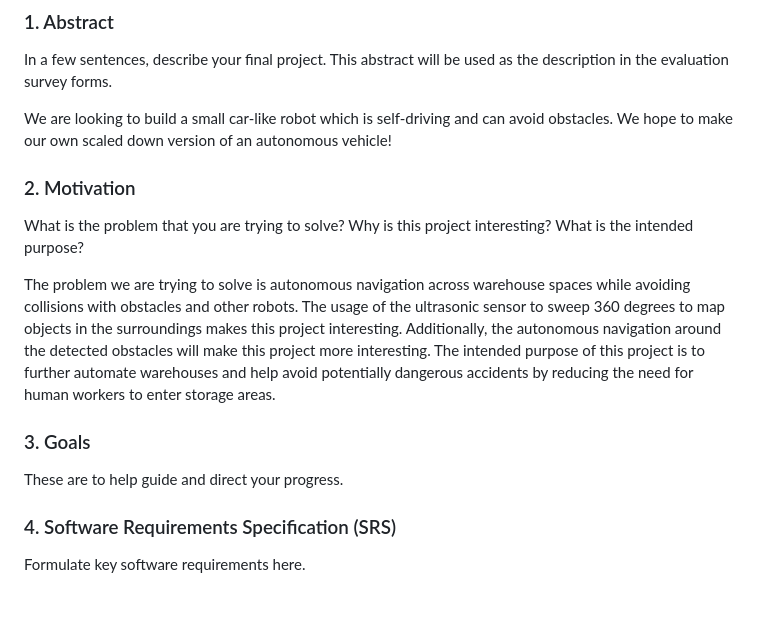
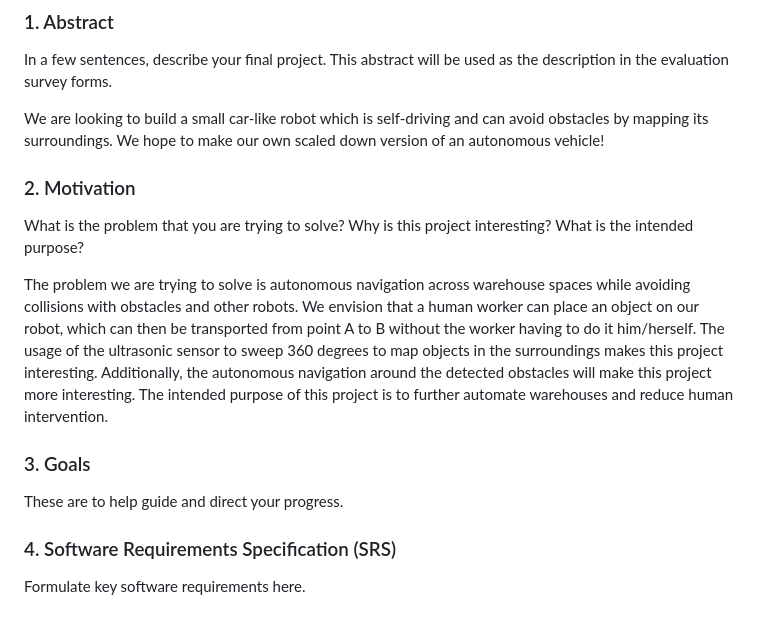
Before and after one commit to ese3500/final-project-yanfu-srikrishna, a Markdown page: README.md, the part around the change. Rendered like a GitHub page.

Commit message:
q1/2 done

```diff
--- a/README.md
+++ b/README.md
@@ -13,17 +13,18 @@
 
 In a few sentences, describe your final project. This abstract will be used as the description in the evaluation survey forms.
 
-We are looking to build a small car-like robot which is self-driving and can avoid obstacles. We hope to make our own scaled down version of an autonomous vehicle!
+We are looking to build a small car-like robot which is self-driving and can avoid obstacles by mapping its surroundings. We hope to make our own scaled down version of an autonomous vehicle!
 
 ### 2. Motivation
 
 What is the problem that you are trying to solve? Why is this project interesting? What is the intended purpose?
 
-The problem we are trying to solve is autonomous navigation across warehouse spaces while avoiding collisions with obstacles and other robots. The usage of the ultrasonic sensor to sweep 360 degrees to map objects in the surroundings makes this project interesting. Additionally, the autonomous navigation around the detected obstacles will make this project more interesting. The intended purpose of this project is to further automate warehouses and help avoid potentially dangerous accidents by reducing the need for human workers to enter storage areas.
+The problem we are trying to solve is autonomous navigation across warehouse spaces while avoiding collisions with obstacles and other robots. We envision that a human worker can place an object on our robot, which can then be transported from point A to B without the worker having to do it him/herself. The usage of the ultrasonic sensor to sweep 360 degrees to map objects in the surroundings makes this project interesting. Additionally, the autonomous navigation around the detected obstacles will make this project more interesting. The intended purpose of this project is to further automate warehouses and reduce human intervention.
 
 ### 3. Goals
 
 These are to help guide and direct your progress.
+
 
 ### 4. Software Requirements Specification (SRS)
 
```
